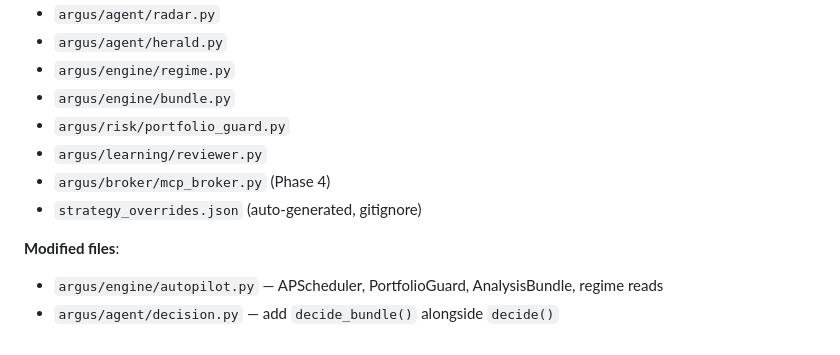
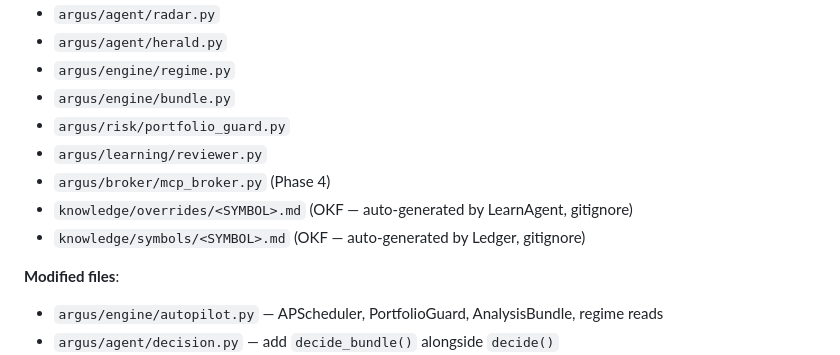
Before and after one commit to ErickZBrambila/argus, a Markdown page: ARGUS_2.0_ARCHITECTURE.md, the part around one of its changes. Drawn GitHub-style.

```diff
--- a/ARGUS_2.0_ARCHITECTURE.md
+++ b/ARGUS_2.0_ARCHITECTURE.md
@@ -299,7 +330,8 @@ Current 1.0 cost: ~$15–20/month. 2.0 is 3–5x more — the tradeoff for multi
 - `argus/risk/portfolio_guard.py`
 - `argus/learning/reviewer.py`
 - `argus/broker/mcp_broker.py` (Phase 4)
-- `strategy_overrides.json` (auto-generated, gitignore)
+- `knowledge/overrides/<SYMBOL>.md` (OKF — auto-generated by LearnAgent, gitignore)
+- `knowledge/symbols/<SYMBOL>.md` (OKF — auto-generated by Ledger, gitignore)
 
 **Modified files**:
 - `argus/engine/autopilot.py` — APScheduler, PortfolioGuard, AnalysisBundle, regime reads
```
Also changed, not shown: other parts of ARGUS_2.0_ARCHITECTURE.md (+46 -15 lines).
